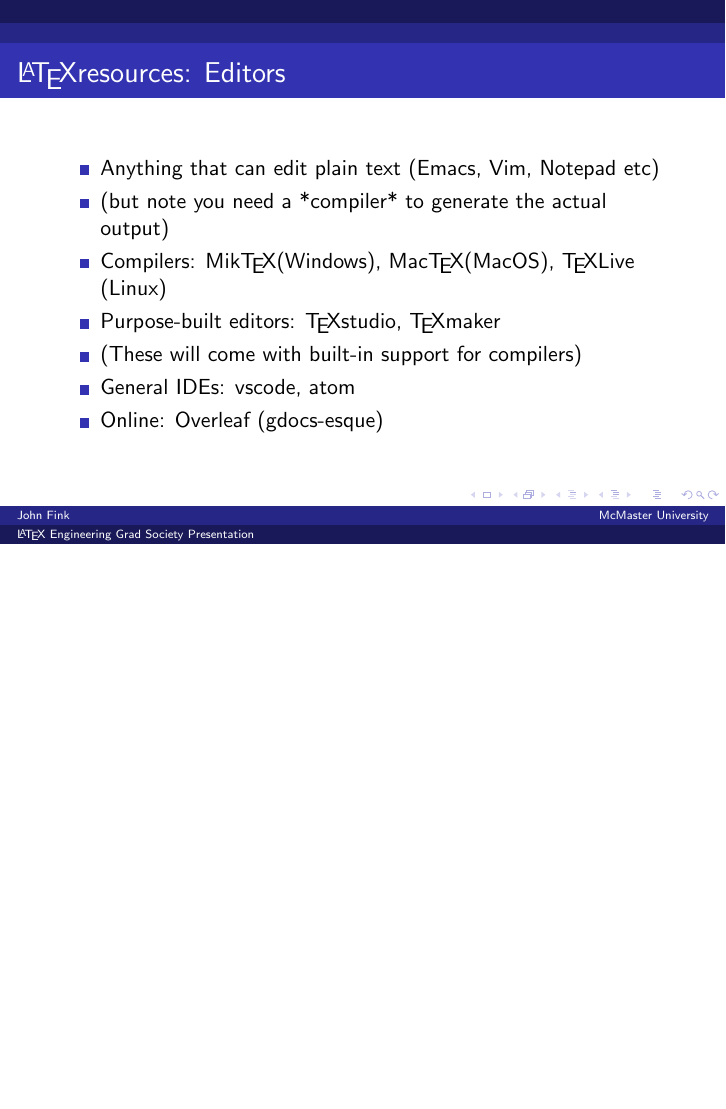
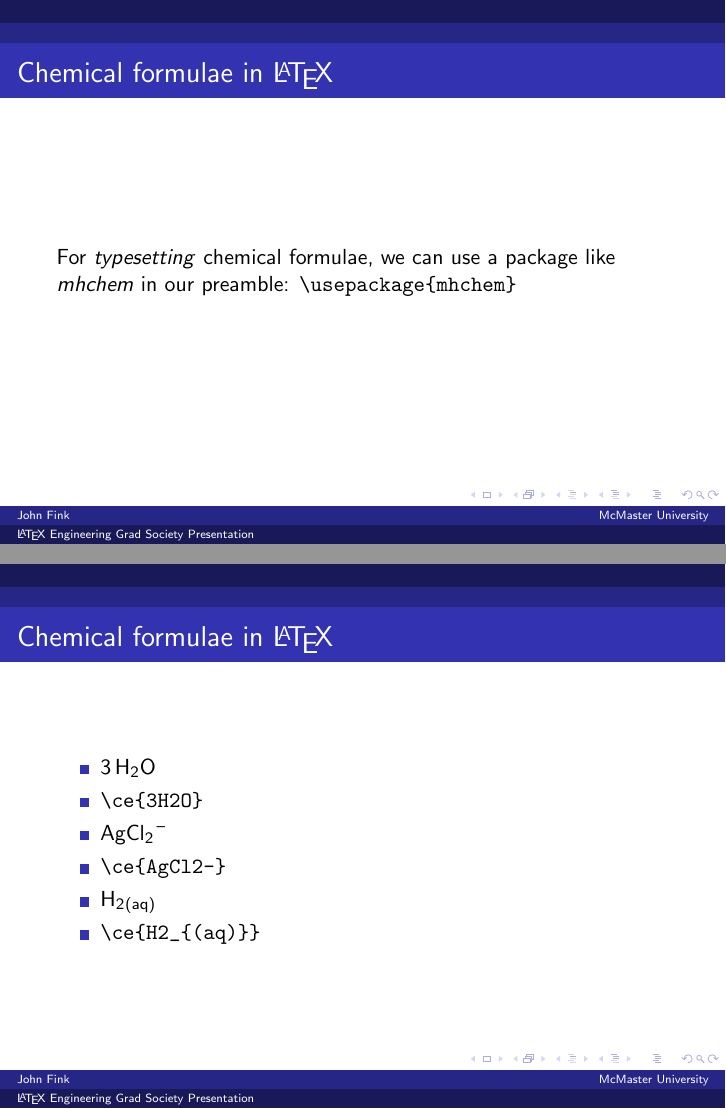
Before and after one commit to jbfink/latexegs, LaTeX slides (latexegs.tex): page 64 of 66 before the commit and pages 61 and 67 of 73 after it, the two joined at a grey line, the shorter picture padded with empty space. Compiled offline with pdfLaTeX.

Commit message:
More slides. Give me more slides! I love you, /pause!

```diff
--- a/latexegs.tex
+++ b/latexegs.tex
@@ -15,6 +15,7 @@
 \usepackage{fancyvrb}
 \usepackage{tikz}
 \usepackage{chemfig}
+\usepackage[version=4]{mhchem}
 
 %title page details:
 \title{\LaTeX{} Engineering Grad Society Presentation}
@@ -303,8 +304,30 @@
 		\pause
 		\item \verb|\chemfig{H-C(-[2]H)(-[6]H)-C(=[1]O)-[7]H}|
 	\end{itemize}
+\end{frame}
+
+\begin{frame}[fragile]{Chemical formulae in \LaTeX}
+
+For \textit{typesetting} chemical formulae, we can use a package like \textit{mhchem} in our preamble: \verb|\usepackage{mhchem}|
 
 \end{frame}
+
+\begin{frame}[fragile]{Chemical formulae in \LaTeX}
+	\begin{itemize}
+		\item \ce{3H2O}
+		\pause
+		\item \verb|\ce{3H2O}|
+		\pause
+		\item \ce{AgCl2-}
+		\pause
+		\item \verb|\ce{AgCl2-}|
+		\pause
+		\item \ce{H2_{(aq)}}
+		\pause
+		\item \verb|\ce{H2_{(aq)}}|
+	\end{itemize}
+\end{frame}
+
 \begin{frame}{\LaTeX resources: Editors}
 \begin{itemize}
 	\item Anything that can edit plain text (Emacs, Vim, Notepad etc)
```
Also changed, not shown: latexegs.tex (12 more changed lines).
